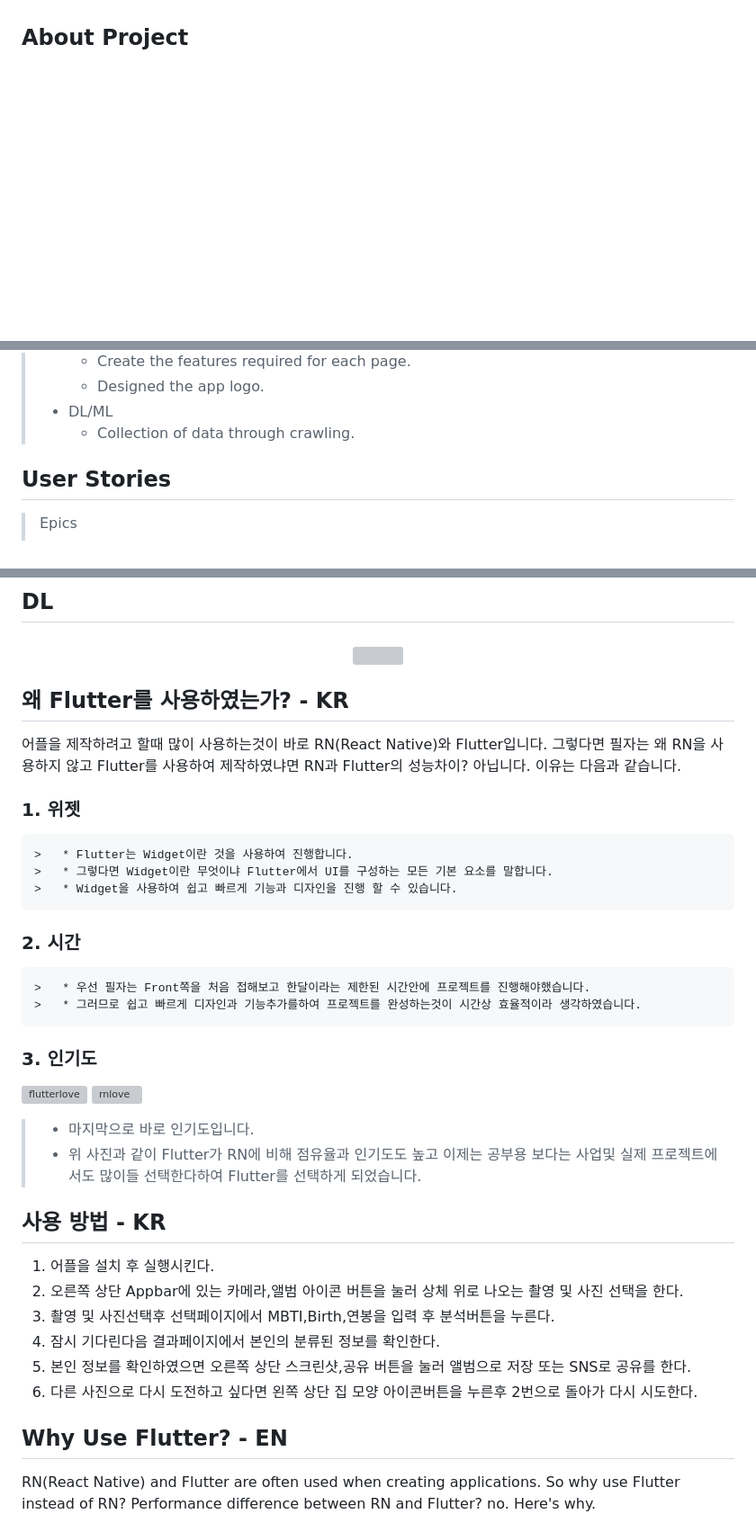
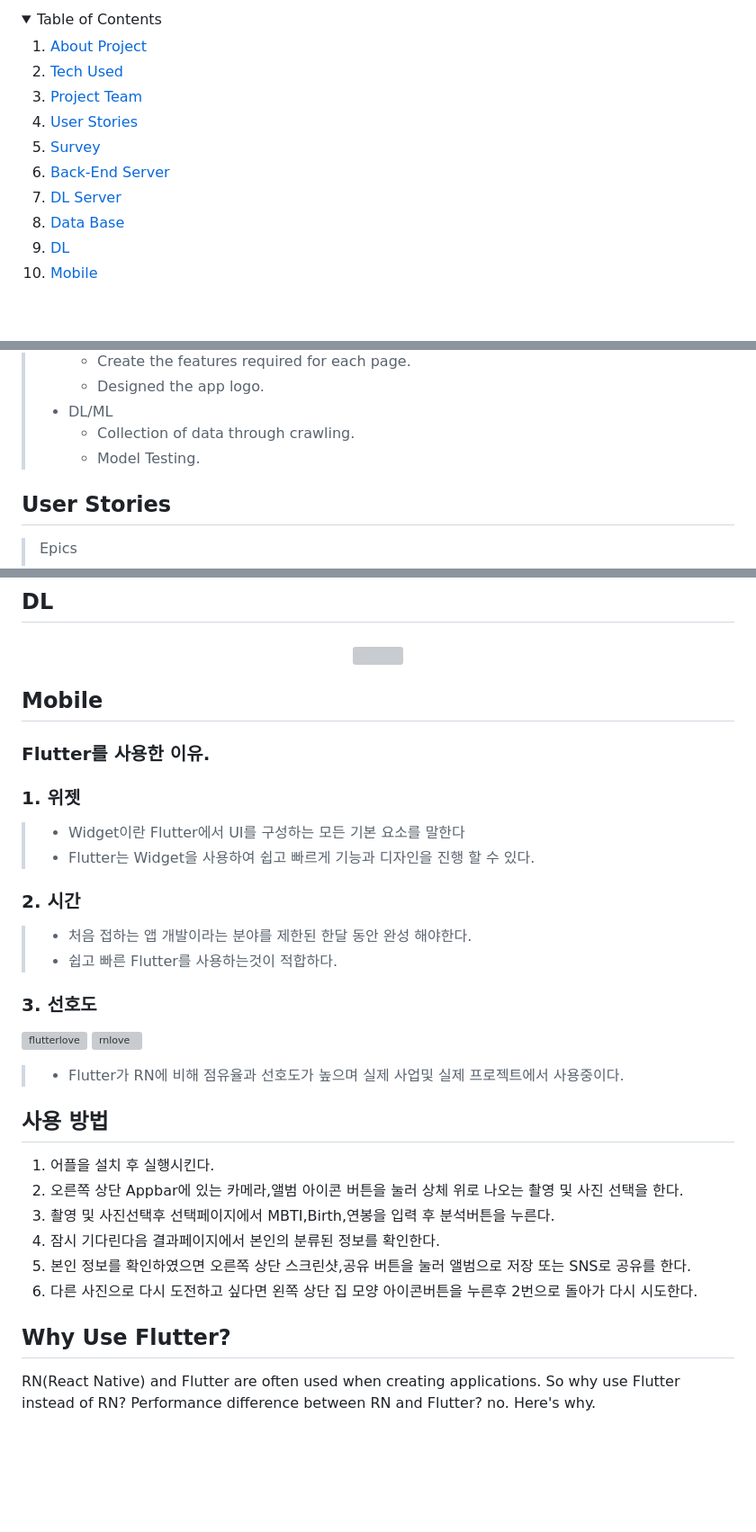
Before and after one commit to sangrokjung/alpha_male_mobile, a Markdown page: README.md, 3 parts joined by grey strips. Shown at 90% size. Drawn GitHub-style; folded sections open; blank space fills up the shorter version; grey boxes are pictures that could not be loaded.

Commit message:
mdf README.md

```diff
--- a/README.md
+++ b/README.md
@@ -17,2 +18,18 @@
 
+<!-- TABLE OF CONTENTS -->
+<details>
+  <summary>Table of Contents</summary>
+  <ol>
+    <li><a href="#about-project">About Project</a>
+    <li><a href="#tech-used">Tech Used</a>
+    <li><a href="#project-team">Project Team</a></li>
+    <li><a href="#user-stories">User Stories</a></li>
+    <li><a href="#survey">Survey</a></li>
+    <li><a href="#back-end-server">Back-End Server</a></li>
+    <li><a href="#dl-server">DL Server</a></li>
+    <li><a href="#data-base">Data Base</a></li>
+    <li><a href="#dl">DL</a></li>
+    <li><a href="#mobile">Mobile</a></li>
+  </ol>
+</details>
 
@@ -146,4 +169,5 @@
 >   * Designed the app logo.
 > * DL/ML
 >   * Collection of data through crawling.
+>   * Model Testing.
 
@@ -582,28 +612,21 @@ The data table to be sent to the Client based on the results of the DL MODEL.
     <img src="test_img/model_result.png">
 </p>
 
-
-## 왜 Flutter를 사용하였는가? - KR
-어플을 제작하려고 할때 많이 사용하는것이 바로 RN(React Native)와 Flutter입니다.
-그렇다면 필자는 왜 RN을 사용하지 않고 Flutter를 사용하여 제작하였냐면 RN과 Flutter의 성능차이? 아닙니다.
-이유는 다음과 같습니다.
-
+<!-- MOBILE -->
+## Mobile
+### Flutter를 사용한 이유.
 ### 1. 위젯
-    >   * Flutter는 Widget이란 것을 사용하여 진행합니다.
-    >   * 그렇다면 Widget이란 무엇이냐 Flutter에서 UI를 구성하는 모든 기본 요소를 말합니다.
-    >   * Widget을 사용하여 쉽고 빠르게 기능과 디자인을 진행 할 수 있습니다.
+>   * Widget이란 Flutter에서 UI를 구성하는 모든 기본 요소를 말한다
+>   * Flutter는 Widget을 사용하여 쉽고 빠르게 기능과 디자인을 진행 할 수 있다.
 ### 2. 시간
-    >   * 우선 필자는 Front쪽을 처음 접해보고 한달이라는 제한된 시간안에 프로젝트를 진행해야했습니다.
-    >   * 그러므로 쉽고 빠르게 디자인과 기능추가를하여 프로젝트를 완성하는것이 시간상 효율적이라 생각하였습니다.
-### 3. 인기도
-
+>   * 처음 접하는 앱 개발이라는 분야를 제한된 한달 동안 완성 해야한다.
+>   * 쉽고 빠른 Flutter를 사용하는것이 적합하다.
+### 3. 선호도
 ![flutterlove](https://user-images.githubusercontent.com/113483259/220819372-347604a8-7e4c-4150-9bac-e41cdfc46ece.png)
 ![rnlove](https://user-images.githubusercontent.com/113483259/220819375-1ae41dd9-b0f8-42cc-baae-8ed14bfbe00b.png)
+>   * Flutter가 RN에 비해 점유율과 선호도가 높으며 실제 사업및 실제 프로젝트에서 사용중이다.
 
->   * 마지막으로 바로 인기도입니다.
->   * 위 사진과 같이 Flutter가 RN에 비해 점유율과 인기도도 높고 이제는 공부용 보다는 사업및 실제 프로젝트에서도 많이들 선택한다하여 Flutter를 선택하게 되었습니다.
-
-## 사용 방법   - KR
+## 사용 방법
 1. 어플을 설치 후 실행시킨다.
 2. 오른쪽 상단 Appbar에 있는 카메라,앨범 아이콘 버튼을 눌러 상체 위로 나오는 촬영 및 사진 선택을 한다.
 3. 촬영 및 사진선택후 선택페이지에서 MBTI,Birth,연봉을 입력 후 분석버튼을 누른다.
@@ -611,7 +634,7 @@ The data table to be sent to the Client based on the results of the DL MODEL.
 5. 본인 정보를 확인하였으면 오른쪽 상단 스크린샷,공유 버튼을 눌러 앨범으로 저장 또는 SNS로 공유를 한다.
 6. 다른 사진으로 다시 도전하고 싶다면 왼쪽 상단 집 모양 아이콘버튼을 누른후 2번으로 돌아가 다시 시도한다.
 
-## Why Use Flutter? - EN
+## Why Use Flutter?
 RN(React Native) and Flutter are often used when creating applications.
 So why use Flutter instead of RN? Performance difference between RN and Flutter? no. Here's why.
 
```
Also changed, not shown: other parts of README.md (+30 -18 lines).
